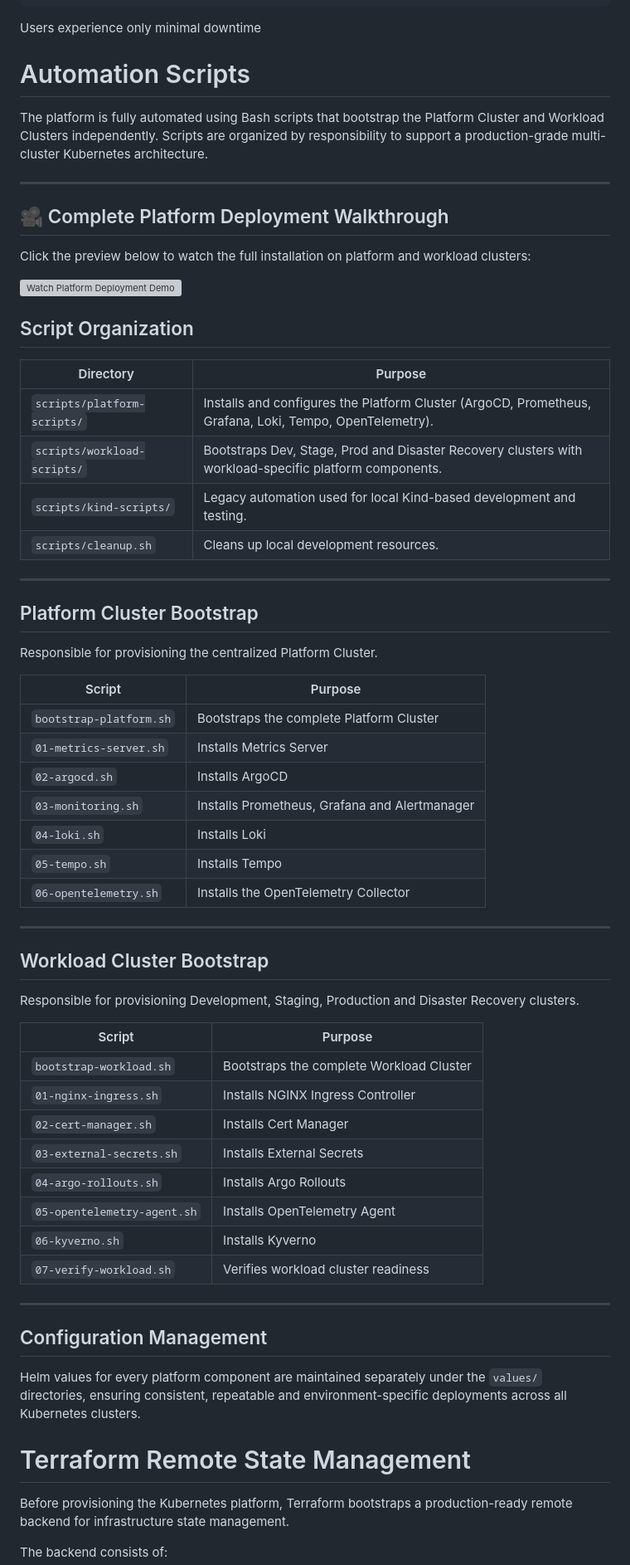
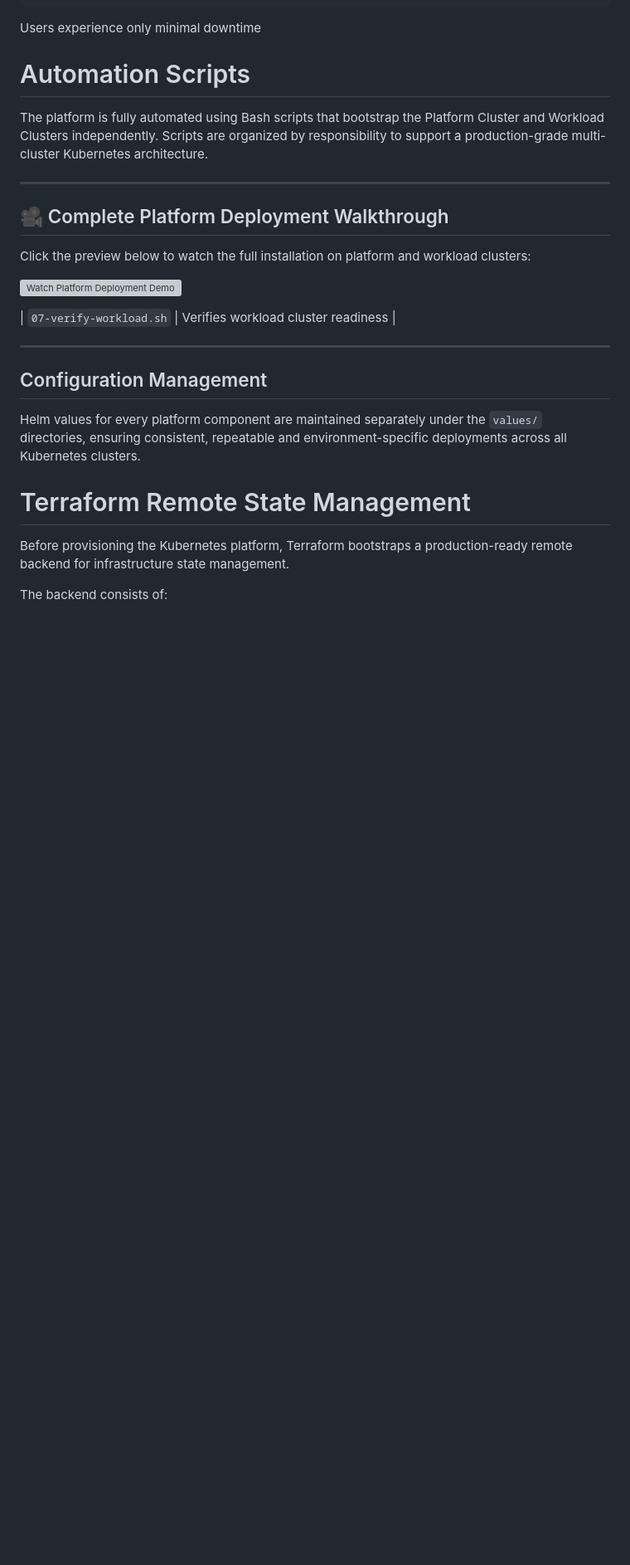
Before and after one commit to Saurabh-dev-create/eks-gitops-platform, a Markdown page: README.md, the part around one of its changes. Shown at 83% size. Rendered like a GitHub page; blank space fills up the shorter version; grey boxes are pictures that could not be loaded.

```diff
--- a/README.md
+++ b/README.md
@@ -213,46 +258,6 @@ Click the preview below to watch the full installation on platform and workload
 
 [![Watch Platform Deployment Demo](docs/screenshots/platform-bootstrap-thumbnail.png)](docs/demo-videos/platform-bootstrap-demo.mp4)
 
-## Script Organization
-
-| Directory | Purpose |
-|-----------|---------|
-| `scripts/platform-scripts/` | Installs and configures the Platform Cluster (ArgoCD, Prometheus, Grafana, Loki, Tempo, OpenTelemetry). |
-| `scripts/workload-scripts/` | Bootstraps Dev, Stage, Prod and Disaster Recovery clusters with workload-specific platform components. |
-| `scripts/kind-scripts/` | Legacy automation used for local Kind-based development and testing. |
-| `scripts/cleanup.sh` | Cleans up local development resources. |
-
----
-
-## Platform Cluster Bootstrap
-
-Responsible for provisioning the centralized Platform Cluster.
-
-| Script | Purpose |
-|---------|---------|
-| `bootstrap-platform.sh` | Bootstraps the complete Platform Cluster |
-| `01-metrics-server.sh` | Installs Metrics Server |
-| `02-argocd.sh` | Installs ArgoCD |
-| `03-monitoring.sh` | Installs Prometheus, Grafana and Alertmanager |
-| `04-loki.sh` | Installs Loki |
-| `05-tempo.sh` | Installs Tempo |
-| `06-opentelemetry.sh` | Installs the OpenTelemetry Collector |
-
----
-
-## Workload Cluster Bootstrap
-
-Responsible for provisioning Development, Staging, Production and Disaster Recovery clusters.
-
-| Script | Purpose |
-|---------|---------|
-| `bootstrap-workload.sh` | Bootstraps the complete Workload Cluster |
-| `01-nginx-ingress.sh` | Installs NGINX Ingress Controller |
-| `02-cert-manager.sh` | Installs Cert Manager |
-| `03-external-secrets.sh` | Installs External Secrets |
-| `04-argo-rollouts.sh` | Installs Argo Rollouts |
-| `05-opentelemetry-agent.sh` | Installs OpenTelemetry Agent |
-| `06-kyverno.sh` | Installs Kyverno |
 | `07-verify-workload.sh` | Verifies workload cluster readiness |
 
 ---
```
Also changed, not shown: other parts of README.md (+85 -0 lines), docs/screenshots/10-platform/argocd-remote-cluster-management.png (added).
